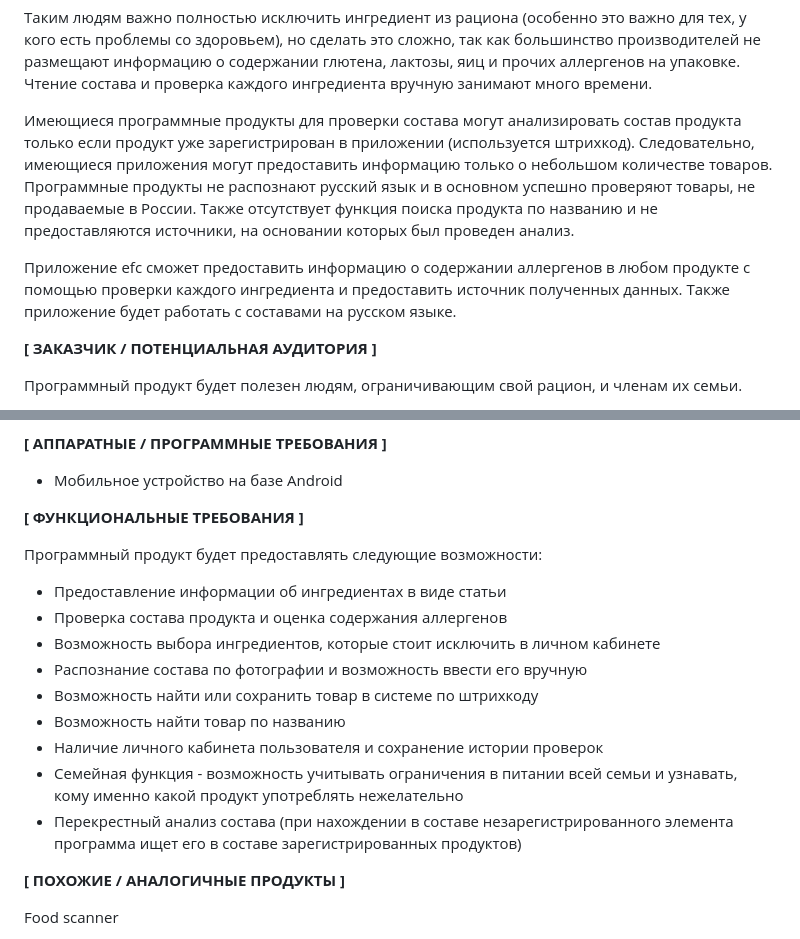
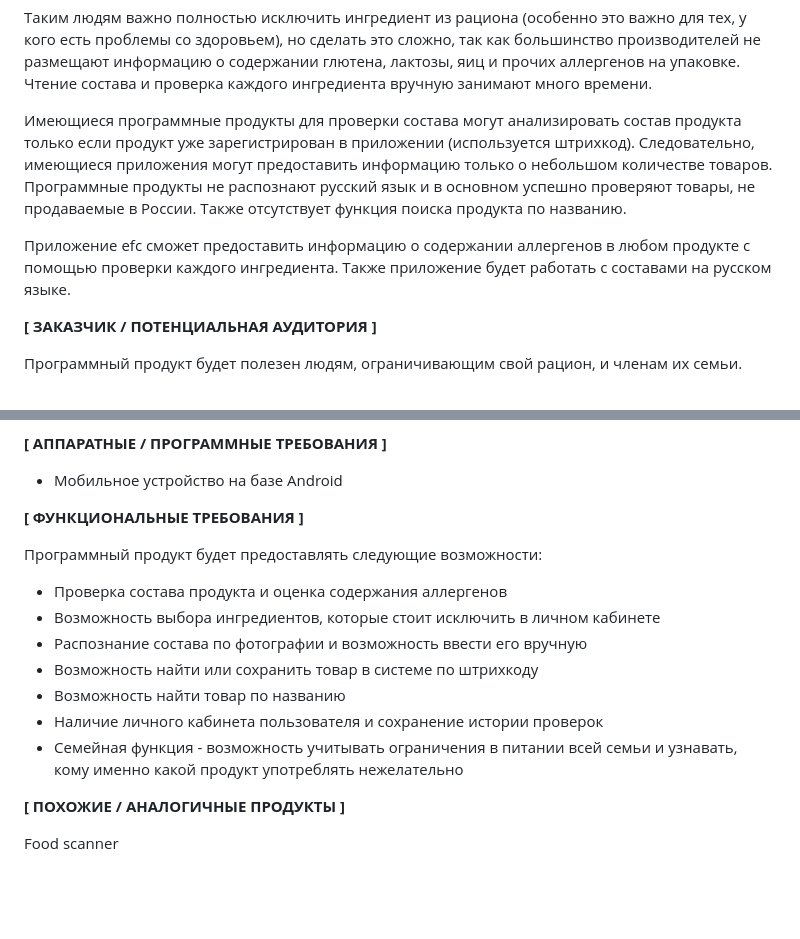
Before and after one commit to anaputeinis/efc, a Markdown page: aputeinis_application.md, 2 parts joined by grey strips. Rendered like a GitHub page; blank space fills up the shorter version.

```diff
--- a/aputeinis_application.md
+++ b/aputeinis_application.md
@@ -14,9 +14,9 @@
 
 Таким людям важно полностью исключить ингредиент из рациона (особенно это важно для тех, у кого есть проблемы со здоровьем), но сделать это сложно, так как большинство производителей не размещают информацию о содержании глютена, лактозы, яиц и прочих аллергенов на упаковке. Чтение состава и проверка каждого ингредиента вручную занимают много времени.
 
-Имеющиеся программные продукты для проверки состава могут анализировать состав продукта только если продукт уже зарегистрирован в приложении (используется штрихкод). Следовательно, имеющиеся приложения могут предоставить информацию только о небольшом количестве товаров. Программные продукты не распознают русский язык и в основном успешно проверяют товары, не продаваемые в России. Также отсутствует функция поиска продукта по названию и не предоставляются источники, на основании которых был проведен анализ.
+Имеющиеся программные продукты для проверки состава могут анализировать состав продукта только если продукт уже зарегистрирован в приложении (используется штрихкод). Следовательно, имеющиеся приложения могут предоставить информацию только о небольшом количестве товаров. Программные продукты не распознают русский язык и в основном успешно проверяют товары, не продаваемые в России. Также отсутствует функция поиска продукта по названию.
 
-Приложение efc сможет предоставить информацию о содержании аллергенов в любом продукте с помощью проверки каждого ингредиента и предоставить источник полученных данных. Также приложение будет работать с составами на русском языке.
+Приложение efc сможет предоставить информацию о содержании аллергенов в любом продукте с помощью проверки каждого ингредиента. Также приложение будет работать с составами на русском языке.
 
 **[ ЗАКАЗЧИК / ПОТЕНЦИАЛЬНАЯ АУДИТОРИЯ ]**
 
@@ -37,7 +37,6 @@
 
 Программный продукт будет предоставлять следующие возможности:
 
-*	Предоставление информации об ингредиентах в виде статьи
 *	Проверка состава продукта и оценка содержания аллергенов
 *	Возможность выбора ингредиентов, которые стоит исключить в личном кабинете
 *	Распознание состава по фотографии и возможность ввести его вручную
@@ -45,7 +44,6 @@
 *	Возможность найти товар по названию
 *	Наличие личного кабинета пользователя и сохранение истории проверок
 *	Семейная функция - возможность учитывать ограничения в питании всей семьи и узнавать, кому именно какой продукт употреблять нежелательно
-*	Перекрестный анализ состава (при нахождении в составе незарегистрированного элемента программа ищет его в составе зарегистрированных продуктов)
 
 
 **[ ПОХОЖИЕ / АНАЛОГИЧНЫЕ ПРОДУКТЫ ]**
```
